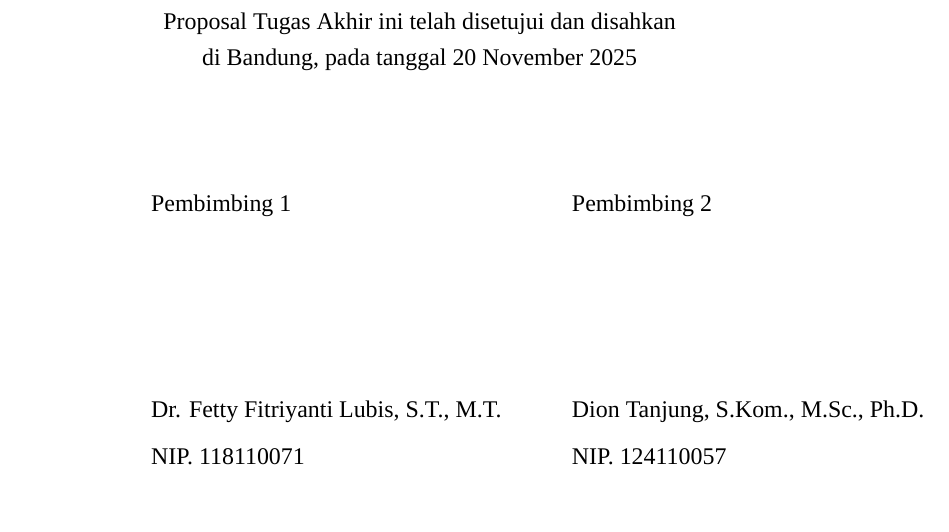
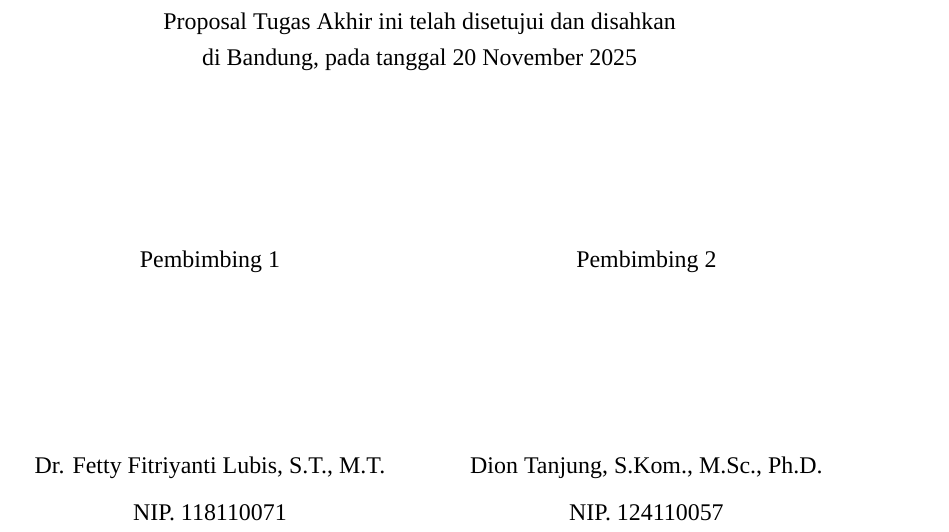
Before and after one commit to Harryts1/Tugas-Akhir, a LaTeX book (ProposalTA.tex): part of page 2 of 20, cut so that both start at the same text, the shorter picture padded with empty space. Compiled offline with XeLaTeX; a missing font is replaced by an installed copy or a similar font.

Commit message:
memperbaiki kolom pembimbing

```diff
--- a/ProposalTA.tex
+++ b/ProposalTA.tex
@@ -267,11 +267,13 @@
 % bagian versi 1 pembimbing di atas.
 % ==========================================
 
-\begin{tabular}{p{1cm}p{7cm}p{7cm}}
-  & Pembimbing 1 & Pembimbing 2 \\[3cm]
-  & Dr. Fetty Fitriyanti Lubis, S.T., M.T. & Dion Tanjung, S.Kom., M.Sc., Ph.D. \\[0.2cm]
-  &  NIP. 118110071 & NIP. 124110057
+\begin{center}
+\begin{tabular}{c @{\hspace{1.5cm}} c}
+ Pembimbing 1 & Pembimbing 2 \\[3cm]
+ Dr. Fetty Fitriyanti Lubis, S.T., M.T. & Dion Tanjung, S.Kom., M.Sc., Ph.D. \\[0.2cm]
+ NIP. 118110071 & NIP. 124110057
 \end{tabular}
+\end{center}
 
 
 
```
Also changed, not shown: ProposalTA.pdf, 1 other file.
